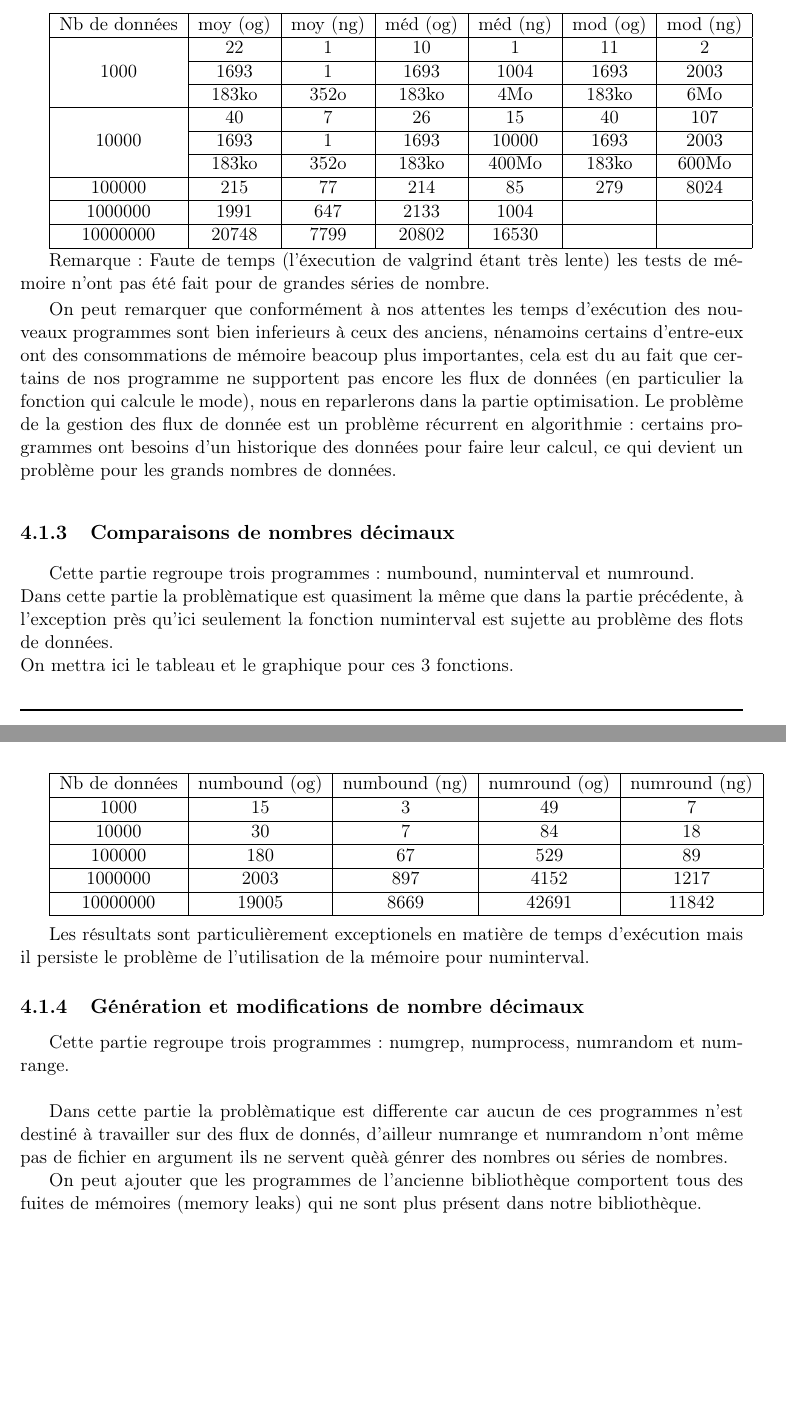
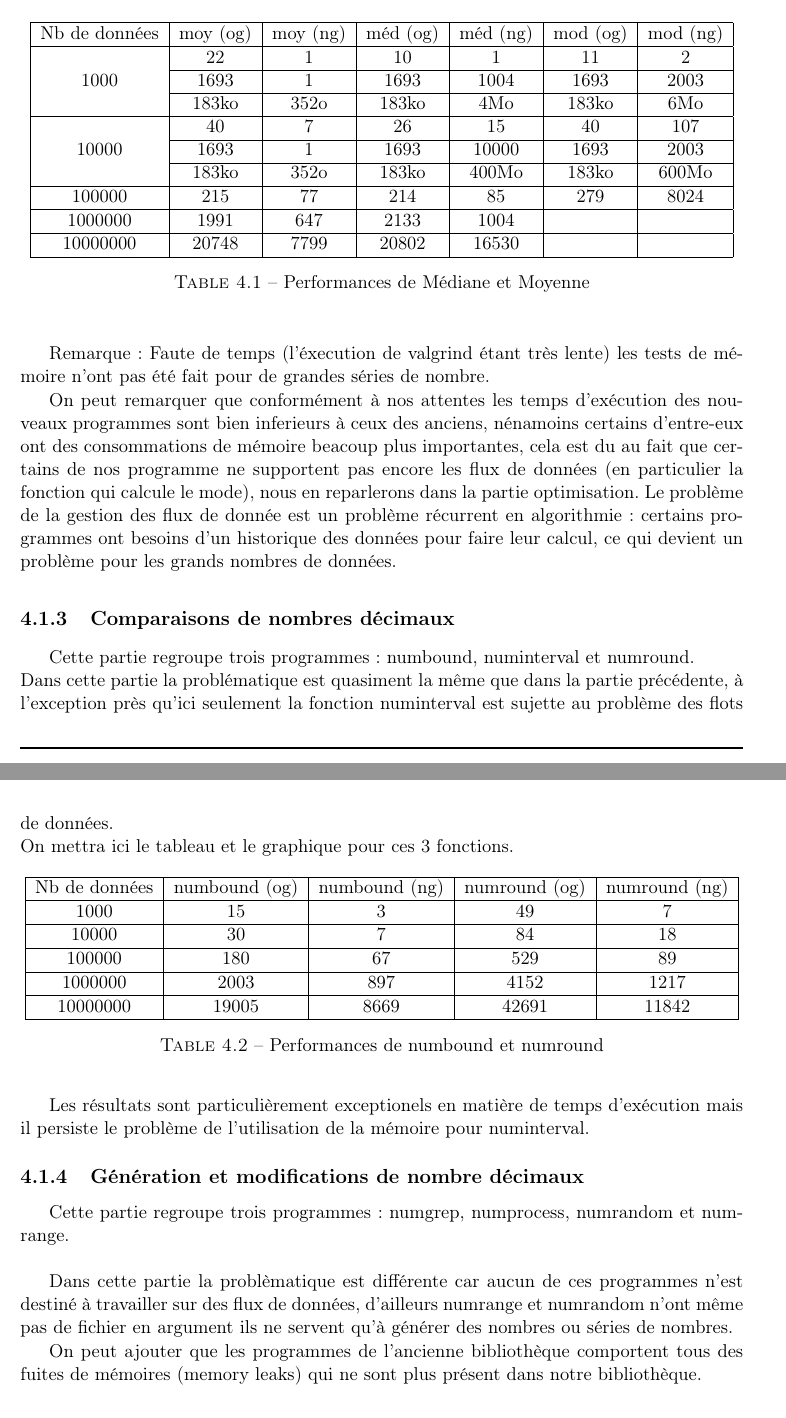
Before and after one commit to serge-sans-paille/num-utils-ng, a LaTeX document (docs/num-utils-ng.tex, which reads docs/tex/tests_optimisations.tex): two parts of pages 18 and 19 of 28, joined at a grey line, cut so that both start at the same text, the shorter picture padded with empty space. Compiled offline with pdfLaTeX.

Commit message:
Report : part tests has been modified

```diff
--- a/docs/tex/tests_optimisations.tex
+++ b/docs/tex/tests_optimisations.tex
@@ -65,26 +70,34 @@ Nb de données & moy (og) & moy (ng) & méd (og) & méd (ng) & mod (og) & mod (n
 \hline
 10000000 & 20748 & 7799 & 20802 & 16530 &  & \\
 \hline
+\end{tabular}
+\caption{Performances de M\'ediane et Moyenne}
+\end{center}
+\label{tab:numaverage}
+\end{table}
+Remarque : Faute de temps (l'\'execution de valgrind \'etant tr\`es lente) les tests de m\'emoire n'ont pas \'et\'e fait pour de grandes s\'eries de nombre.
 
-\end{tabular}
-
-Remarque : Faute de temps (l'éxecution de valgrind étant très lente) les tests de mémoire n'ont pas été fait pour de grandes séries de nombre.
-
-On peut remarquer que conformément à nos attentes les temps d'exécution des nouveaux programmes sont bien inferieurs à ceux des anciens, nénamoins certains d'entre-eux ont des consommations de mémoire beacoup plus importantes, cela est du au fait que certains de nos programme ne supportent pas encore les flux de données (en particulier la fonction qui calcule le mode), nous en reparlerons dans la partie optimisation.
-Le problème de la gestion des flux de donnée est un problème récurrent en algorithmie : certains programmes ont besoins d'un historique des données pour faire leur calcul, ce qui devient un problème pour les grands nombres de données.
+On peut remarquer que conform\'ement \`a nos attentes les temps d'ex\'ecution des nouveaux programmes sont bien inferieurs \`a ceux des anciens,
+ n\'enamoins certains d'entre-eux ont des consommations de m\'emoire beacoup plus importantes, cela est du au fait que certains de nos programme
+ne supportent pas encore les flux de donn\'ees (en particulier la fonction qui calcule le mode), nous en reparlerons dans la partie optimisation.
+Le probl\`eme de la gestion des flux de donn\'ee est un probl\`eme r\'ecurrent en algorithmie : certains programmes ont besoins d'un historique
+des donn\'ees pour faire leur calcul, ce qui devient un probl\`eme pour les grands nombres de donn\'ees.
 
 \subsection{Comparaisons de nombres d\'ecimaux}
 
 Cette partie regroupe trois programmes : numbound, numinterval et numround.
 \newline
-Dans cette partie la problèmatique est quasiment la même que dans la partie précédente, à l'exception près qu'ici seulement la fonction numinterval est sujette au problème des flots de données.
+Dans cette partie la probl\'ematique est quasiment la m\^eme que dans la partie pr\'ec\'edente, \`a l'exception pr\`es qu'ici seulement la fonction
+numinterval est sujette au probl\`eme des flots de donn\'ees.
 \newline
 On mettra ici le tableau et le graphique pour ces 3 fonctions.
 
+\begin{table}[h]
+\begin{center}
 \begin{tabular}{|c|c|c|c|c|}
 
 \hline
-Nb de données & numbound (og) & numbound (ng) & numround (og) & numround (ng) \\
+Nb de donn\'ees & numbound (og) & numbound (ng) & numround (og) & numround (ng) \\
 \hline
 1000 & 15 & 3 & 49 & 7 \\
 \hline
@@ -98,9 +111,12 @@ Nb de données & numbound (og) & numbound (ng) & numround (og) & numround (ng) \
 \hline
 
 \end{tabular}
-\newline
-
-Les résultats sont particulièrement exceptionels en matière de temps d'exécution mais il persiste le problème de l'utilisation de la mémoire pour numinterval.
+\caption{Performances de numbound et numround}
+\end{center}
+\label{tab:numbound}
+\end{table}
+Les r\'esultats sont particuli\`erement exceptionels en mati\`ere de temps d'ex\'ecution mais il persiste le probl\`eme de l'utilisation de la
+ m\'emoire pour numinterval.
 
 
 
@@ -109,9 +125,11 @@ Les résultats sont particulièrement exceptionels en matière de temps d'exécu
 Cette partie regroupe trois programmes : numgrep, numprocess, numrandom et numrange.
 \newline
 
-Dans cette partie la problèmatique est differente car aucun de ces programmes n'est destiné à travailler sur des flux de donnés, d'ailleur numrange et numrandom n'ont même pas de fichier en argument ils ne servent quèà génrer des nombres ou séries de nombres.
+Dans cette partie la probl\`ematique est différente car aucun de ces programmes n'est destin\'e \`a travailler sur des flux de donn\'ees,
+d'ailleurs numrange et numrandom n'ont m\^eme pas de fichier en argument ils ne servent qu'\`a g\'en\'erer des nombres ou s\'eries de nombres.
 
 
-On peut ajouter que les programmes de l'ancienne bibliothèque comportent tous des fuites de mémoires (memory leaks) qui ne sont plus présent dans notre bibliothèque.
+On peut ajouter que les programmes de l'ancienne biblioth\`eque comportent tous des fuites de m\'emoires (memory leaks) qui ne sont plus pr\'esent
+dans notre biblioth\`eque.
 
 \section{Optimisation}
```
Also changed, not shown: docs/tex/tests_optimisations.tex (45 more changed lines).
